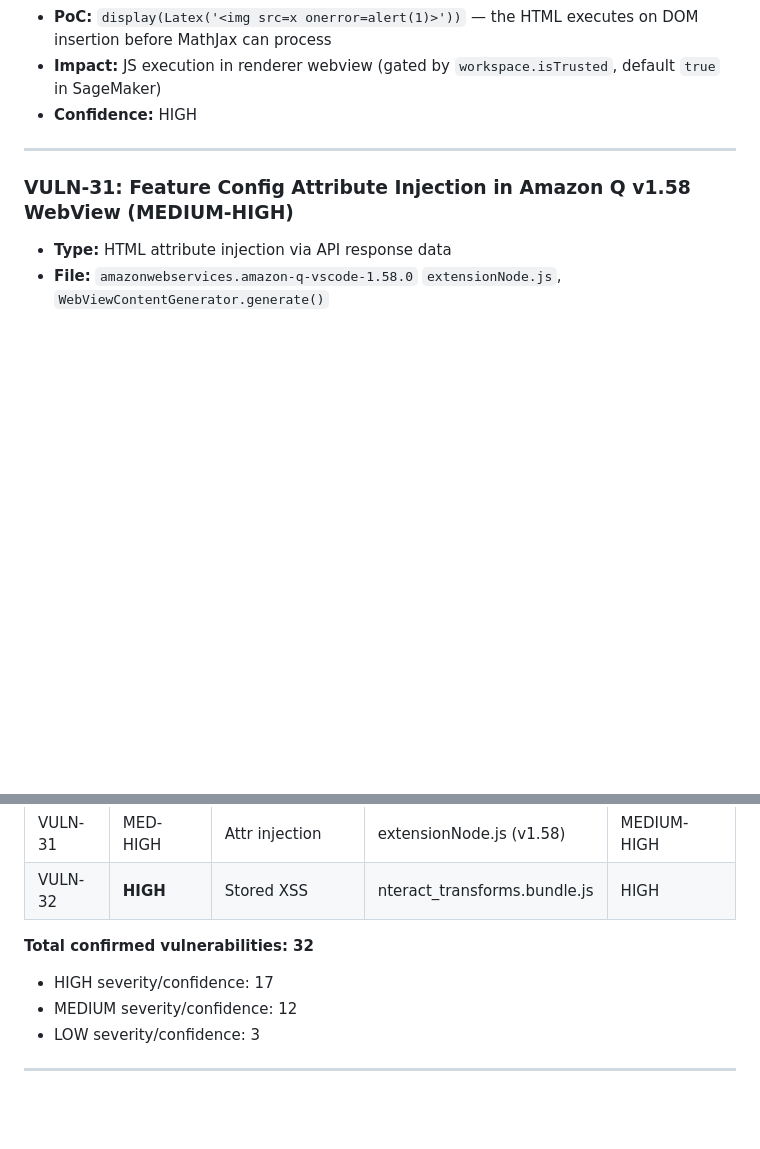
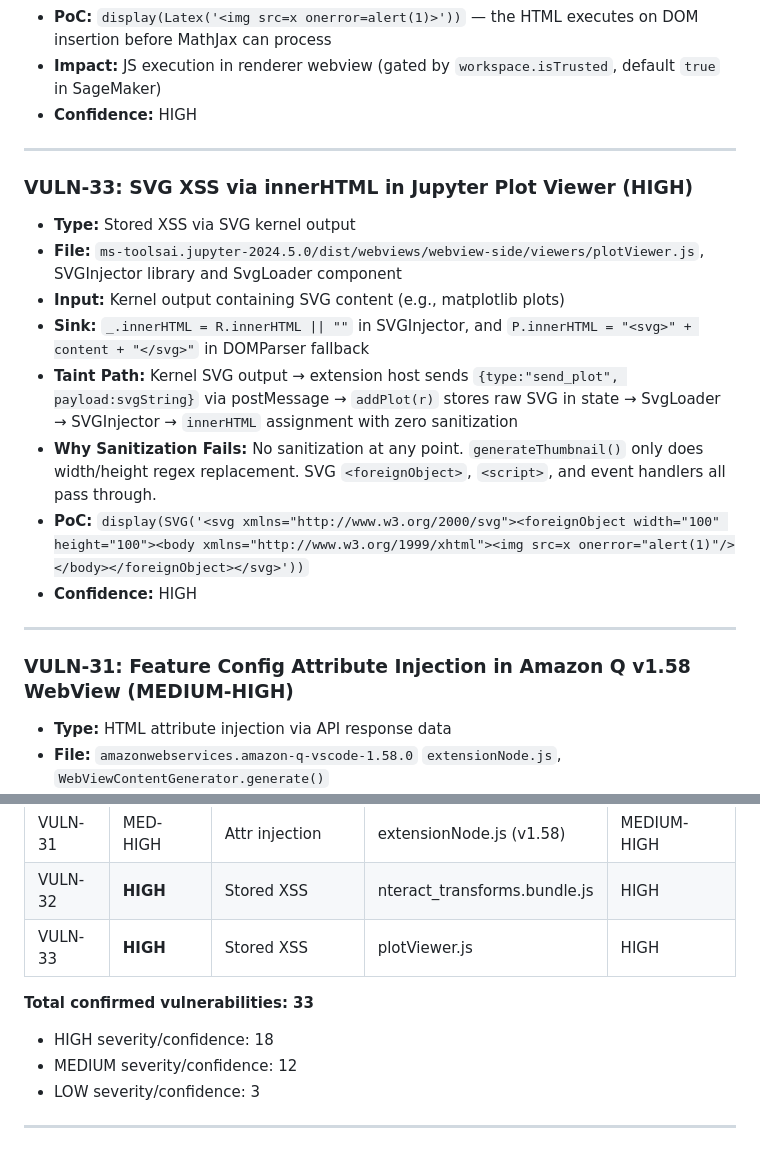
Before and after one commit to StealthyBugs/poc, a Markdown page: XSS_VULNERABILITY_REPORT.md, 2 parts joined by grey strips. Drawn GitHub-style; blank space fills up the shorter version.

Commit message:
Add VULN-33: SVG XSS via innerHTML in Jupyter Plot Viewer
Kernel SVG output (e.g., matplotlib) flows through SVGInjector to
innerHTML with zero sanitization. foreignObject, script tags, and
event handlers in SVG all execute.

Total confirmed vulnerabilities: 33

https://claude.ai/code/session_013WRL9xn2U88TPLbvKKAtgG

```diff
--- a/XSS_VULNERABILITY_REPORT.md
+++ b/XSS_VULNERABILITY_REPORT.md
@@ -426,6 +426,19 @@
 
 ---
 
+### VULN-33: SVG XSS via innerHTML in Jupyter Plot Viewer (HIGH)
+
+- **Type:** Stored XSS via SVG kernel output
+- **File:** `ms-toolsai.jupyter-2024.5.0/dist/webviews/webview-side/viewers/plotViewer.js`, SVGInjector library and SvgLoader component
+- **Input:** Kernel output containing SVG content (e.g., matplotlib plots)
+- **Sink:** `_.innerHTML = R.innerHTML || ""` in SVGInjector, and `P.innerHTML = "<svg>" + content + "</svg>"` in DOMParser fallback
+- **Taint Path:** Kernel SVG output → extension host sends `{type:"send_plot", payload:svgString}` via postMessage → `addPlot(r)` stores raw SVG in state → SvgLoader → SVGInjector → `innerHTML` assignment with zero sanitization
+- **Why Sanitization Fails:** No sanitization at any point. `generateThumbnail()` only does width/height regex replacement. SVG `<foreignObject>`, `<script>`, and event handlers all pass through.
+- **PoC:** `display(SVG('<svg xmlns="http://www.w3.org/2000/svg"><foreignObject width="100" height="100"><body xmlns="http://www.w3.org/1999/xhtml"><img src=x onerror="alert(1)"/></body></foreignObject></svg>'))`
+- **Confidence:** HIGH
+
+---
+
 ### VULN-31: Feature Config Attribute Injection in Amazon Q v1.58 WebView (MEDIUM-HIGH)
 
 - **Type:** HTML attribute injection via API response data
@@ -492,9 +505,10 @@
 | VULN-30 | **HIGH** | Stored XSS | extensionNode.js (v1.58) | HIGH |
 | VULN-31 | MED-HIGH | Attr injection | extensionNode.js (v1.58) | MEDIUM-HIGH |
 | VULN-32 | **HIGH** | Stored XSS | nteract_transforms.bundle.js | HIGH |
+| VULN-33 | **HIGH** | Stored XSS | plotViewer.js | HIGH |
 
-**Total confirmed vulnerabilities: 32**
-- HIGH severity/confidence: 17
+**Total confirmed vulnerabilities: 33**
+- HIGH severity/confidence: 18
 - MEDIUM severity/confidence: 12
 - LOW severity/confidence: 3
 
```
